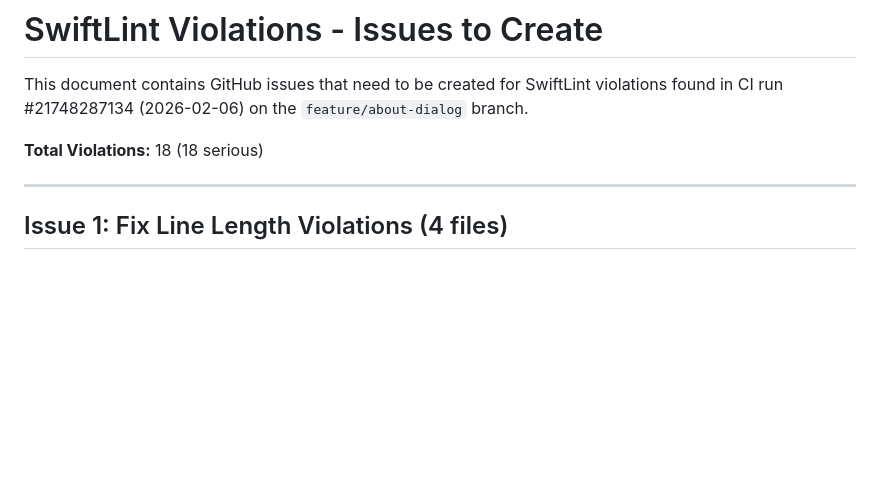
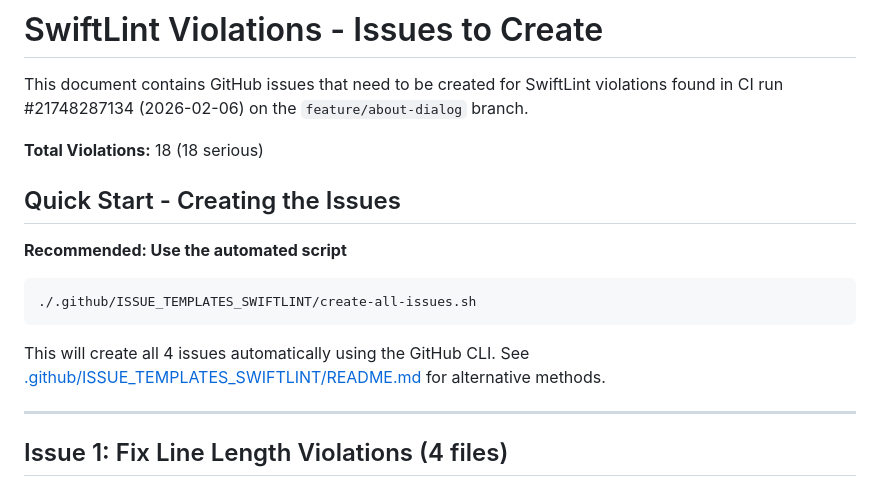
Before and after one commit to tpak/renamescreenshots, a Markdown page: SWIFTLINT_ISSUES.md, the part around the change. GitHub-like rendering; blank space fills up the shorter version.

````diff
--- a/SWIFTLINT_ISSUES.md
+++ b/SWIFTLINT_ISSUES.md
@@ -3,6 +3,15 @@
 This document contains GitHub issues that need to be created for SwiftLint violations found in CI run #21748287134 (2026-02-06) on the `feature/about-dialog` branch.
 
 **Total Violations:** 18 (18 serious)
+
+## Quick Start - Creating the Issues
+
+**Recommended: Use the automated script**
+```bash
+./.github/ISSUE_TEMPLATES_SWIFTLINT/create-all-issues.sh
+```
+
+This will create all 4 issues automatically using the GitHub CLI. See [.github/ISSUE_TEMPLATES_SWIFTLINT/README.md](.github/ISSUE_TEMPLATES_SWIFTLINT/README.md) for alternative methods.
 
 ---
 
````
Also changed, not shown: SWIFTLINT_SUMMARY.md (added, +57 -0 lines).
